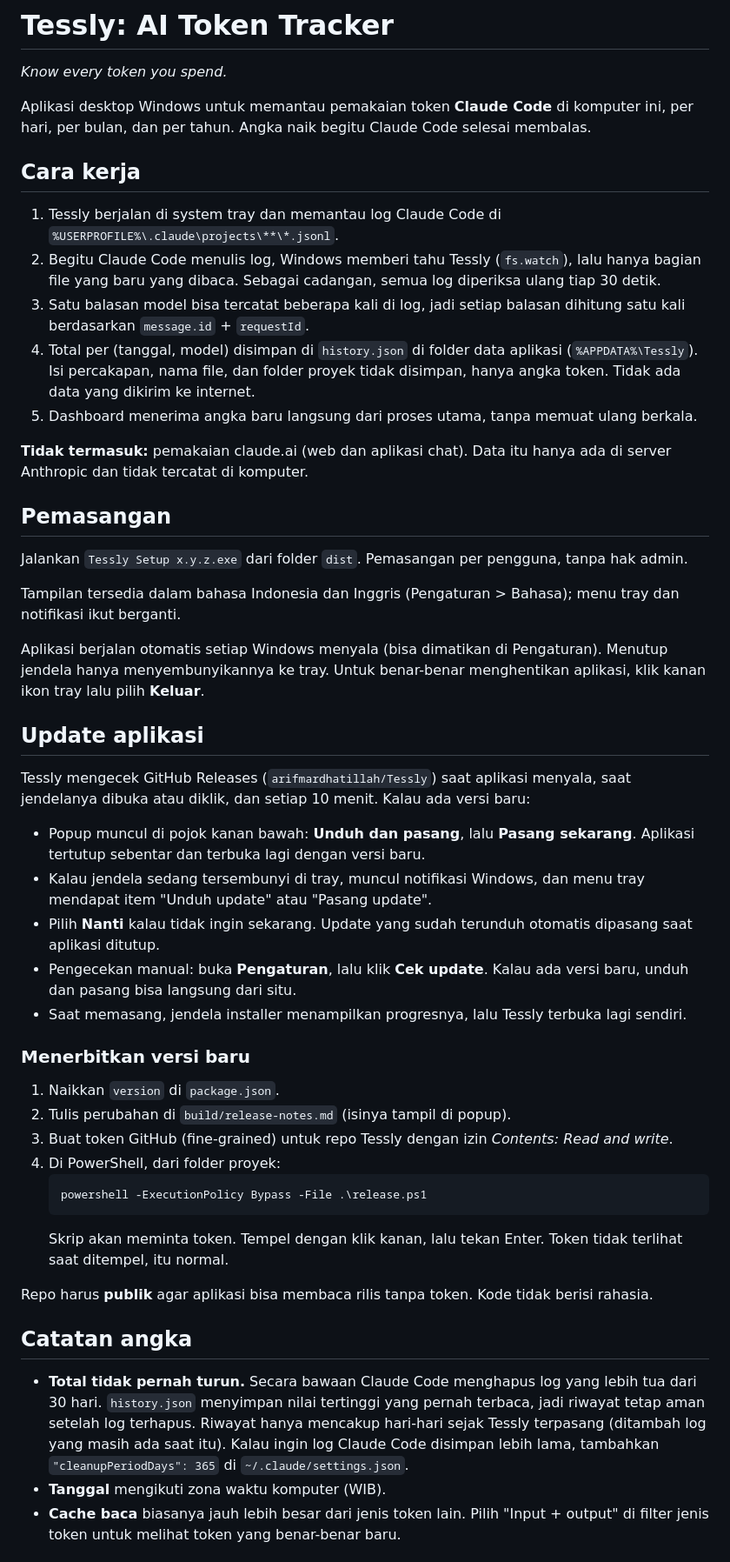
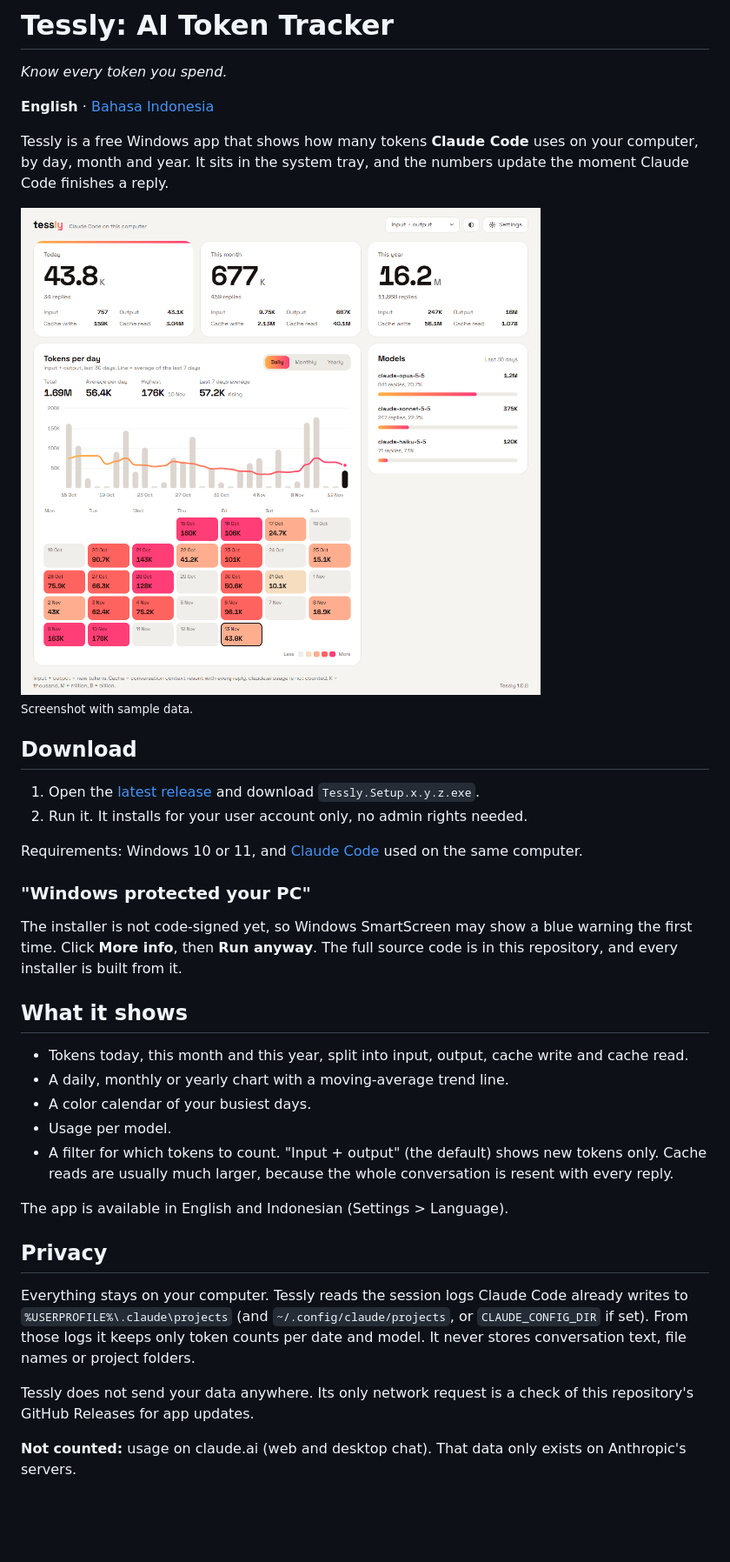
Before and after one commit to arifmardhatillah/Tessly, a Markdown page: README.md, the part around one of its changes. Shown at 87% size. Drawn GitHub-style; pictures changed too: docs/screenshot-light.png (added); blank space fills up the shorter version.

````diff
--- a/README.md
+++ b/README.md
@@ -2,52 +2,43 @@
 
 *Know every token you spend.*
 
-Aplikasi desktop Windows untuk memantau pemakaian token **Claude Code** di komputer ini, per hari, per bulan, dan per tahun. Angka naik begitu Claude Code selesai membalas.
+**English** · [Bahasa Indonesia](README.id.md)
 
-## Cara kerja
+Tessly is a free Windows app that shows how many tokens **Claude Code** uses on your computer, by day, month and year. It sits in the system tray, and the numbers update the moment Claude Code finishes a reply.
 
-1. Tessly berjalan di system tray dan memantau log Claude Code di `%USERPROFILE%\.claude\projects\**\*.jsonl`.
-2. Begitu Claude Code menulis log, Windows memberi tahu Tessly (`fs.watch`), lalu hanya bagian file yang baru yang dibaca. Sebagai cadangan, semua log diperiksa ulang tiap 30 detik.
-3. Satu balasan model bisa tercatat beberapa kali di log, jadi setiap balasan dihitung satu kali berdasarkan `message.id` + `requestId`.
-4. Total per (tanggal, model) disimpan di `history.json` di folder data aplikasi (`%APPDATA%\Tessly`). Isi percakapan, nama file, dan folder proyek tidak disimpan, hanya angka token. Tidak ada data yang dikirim ke internet.
-5. Dashboard menerima angka baru langsung dari proses utama, tanpa memuat ulang berkala.
+<picture>
+  <source media="(prefers-color-scheme: dark)" srcset="docs/screenshot-dark.png">
+  <img alt="Tessly dashboard: today, this month and this year totals, a daily chart with a 7-day average line, a usage calendar and a per-model list" src="docs/screenshot-light.png">
+</picture>
 
-**Tidak termasuk:** pemakaian claude.ai (web dan aplikasi chat). Data itu hanya ada di server Anthropic dan tidak tercatat di komputer.
+<sub>Screenshot with sample data.</sub>
 
-## Pemasangan
+## Download
 
-Jalankan `Tessly Setup x.y.z.exe` dari folder `dist`. Pemasangan per pengguna, tanpa hak admin.
+1. Open the [latest release](https://github.com/arifmardhatillah/Tessly/releases/latest) and download `Tessly.Setup.x.y.z.exe`.
+2. Run it. It installs for your user account only, no admin rights needed.
 
-Tampilan tersedia dalam bahasa Indonesia dan Inggris (Pengaturan > Bahasa); menu tray dan notifikasi ikut berganti.
+Requirements: Windows 10 or 11, and [Claude Code](https://docs.anthropic.com/en/docs/claude-code) used on the same computer.
 
-Aplikasi berjalan otomatis setiap Windows menyala (bisa dimatikan di Pengaturan). Menutup jendela hanya menyembunyikannya ke tray. Untuk benar-benar menghentikan aplikasi, klik kanan ikon tray lalu pilih **Keluar**.
+### "Windows protected your PC"
 
-## Update aplikasi
+The installer is not code-signed yet, so Windows SmartScreen may show a blue warning the first time. Click **More info**, then **Run anyway**. The full source code is in this repository, and every installer is built from it.
 
-Tessly mengecek GitHub Releases (`arifmardhatillah/Tessly`) saat aplikasi menyala, saat jendelanya dibuka atau diklik, dan setiap 10 menit. Kalau ada versi baru:
+## What it shows
 
-- Popup muncul di pojok kanan bawah: **Unduh dan pasang**, lalu **Pasang sekarang**. Aplikasi tertutup sebentar dan terbuka lagi dengan versi baru.
-- Kalau jendela sedang tersembunyi di tray, muncul notifikasi Windows, dan menu tray mendapat item "Unduh update" atau "Pasang update".
-- Pilih **Nanti** kalau tidak ingin sekarang. Update yang sudah terunduh otomatis dipasang saat aplikasi ditutup.
-- Pengecekan manual: buka **Pengaturan**, lalu klik **Cek update**. Kalau ada versi baru, unduh dan pasang bisa langsung dari situ.
-- Saat memasang, jendela installer menampilkan progresnya, lalu Tessly terbuka lagi sendiri.
+- Tokens today, this month and this year, split into input, output, cache write and cache read.
+- A daily, monthly or yearly chart with a moving-average trend line.
+- A color calendar of your busiest days.
+- Usage per model.
+- A filter for which tokens to count. "Input + output" (the default) shows new tokens only. Cache reads are usually much larger, because the whole conversation is resent with every reply.
 
-### Menerbitkan versi baru
+The app is available in English and Indonesian (Settings > Language).
 
-1. Naikkan `version` di `package.json`.
-2. Tulis perubahan di `build/release-notes.md` (isinya tampil di popup).
-3. Buat token GitHub (fine-grained) untuk repo Tessly dengan izin *Contents: Read and write*.
-4. Di PowerShell, dari folder proyek:
-   ```powershell
-   powershell -ExecutionPolicy Bypass -File .\release.ps1
-   ```
-   Skrip akan meminta token. Tempel dengan klik kanan, lalu tekan Enter. Token tidak terlihat saat ditempel, itu normal.
+## Privacy
 
-Repo harus **publik** agar aplikasi bisa membaca rilis tanpa token. Kode tidak berisi rahasia.
+Everything stays on your computer. Tessly reads the session logs Claude Code already writes to `%USERPROFILE%\.claude\projects` (and `~/.config/claude/projects`, or `CLAUDE_CONFIG_DIR` if set). From those logs it keeps only token counts per date and model. It never stores conversation text, file names or project folders.
 
-## Catatan angka
+Tessly does not send your data anywhere. Its only network request is a check of this repository's GitHub Releases for app updates.
 
-- **Total tidak pernah turun.** Secara bawaan Claude Code menghapus log yang lebih tua dari 30 hari. `history.json` menyimpan nilai tertinggi yang pernah terbaca, jadi riwayat tetap aman setelah log terhapus. Riwayat hanya mencakup hari-hari sejak Tessly terpasang (ditambah log yang masih ada saat itu). Kalau ingin log Claude Code disimpan lebih lama, tambahkan `"cleanupPeriodDays": 365` di `~/.claude/settings.json`.
-- **Tanggal** mengikuti zona waktu komputer (WIB).
-- **Cache baca** biasanya jauh lebih besar dari jenis token lain. Pilih "Input + output" di filter jenis token untuk melihat token yang benar-benar baru.
+**Not counted:** usage on claude.ai (web and desktop chat). That data only exists on Anthropic's servers.
 
````
Also changed, not shown: other parts of README.md (+46 -12 lines), README.id.md (added, +98 -0 lines), docs/screenshot-dark.png (added), 6 other files.
